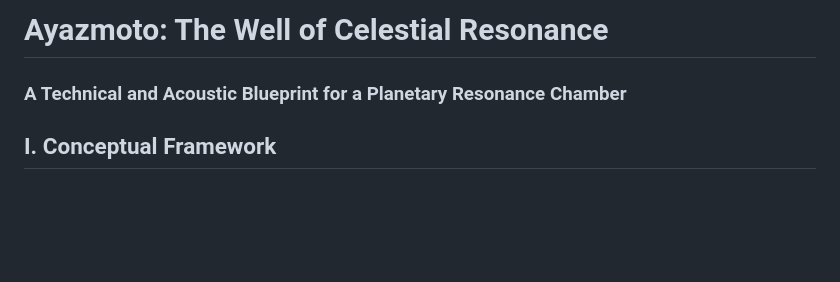
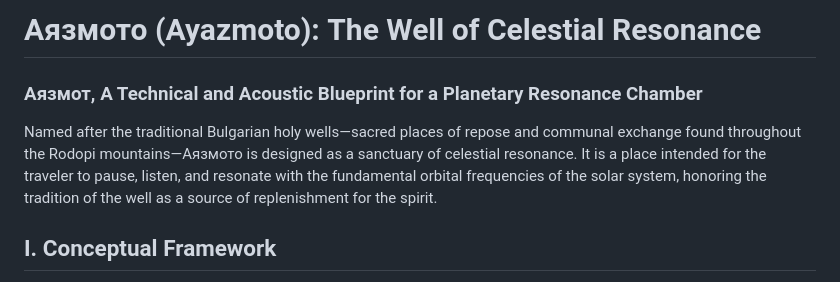
Before and after one commit to beauterre/The-well, a Markdown page: Acoustic-temple.md, the part around the change. Drawn GitHub-style; blank space fills up the shorter version.

Commit message:
Update Acoustic-temple.md
Added wells

```diff
--- a/Acoustic-temple.md
+++ b/Acoustic-temple.md
@@ -1,5 +1,11 @@
-# Ayazmoto: The Well of Celestial Resonance
-### A Technical and Acoustic Blueprint for a Planetary Resonance Chamber
+# Аязмото (Ayazmoto): The Well of Celestial Resonance
+
+
+### Аязмот, A Technical and Acoustic Blueprint for a Planetary Resonance Chamber
+
+Named after the traditional Bulgarian holy wells—sacred places of repose and communal exchange found throughout the Rodopi mountains—Аязмото is designed as a sanctuary of celestial resonance. It is a place intended for the traveler to pause, listen, and resonate with the fundamental orbital frequencies of the solar system, honoring the tradition of the well as a source of replenishment for the spirit.
+
+
 
 ## I. Conceptual Framework
 **Ayazmoto** (The Well) is an acoustic experiment in resonance and deep time. All matter and life on Earth—including the human sensory system, neural architecture, and biological rhythms—evolved over millions of years within a gravitational environment governed by the orbital frequencies of the solar system.
```
